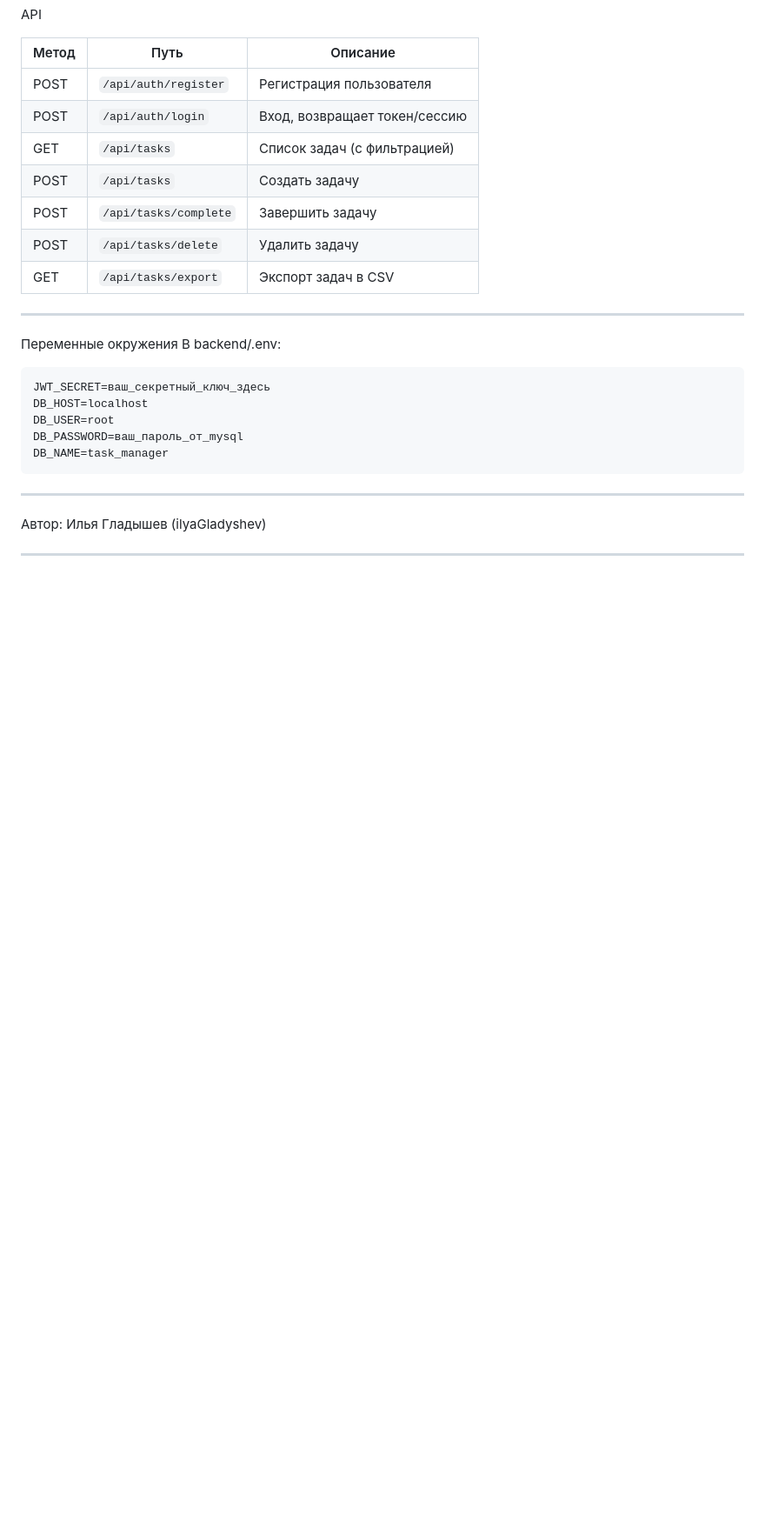
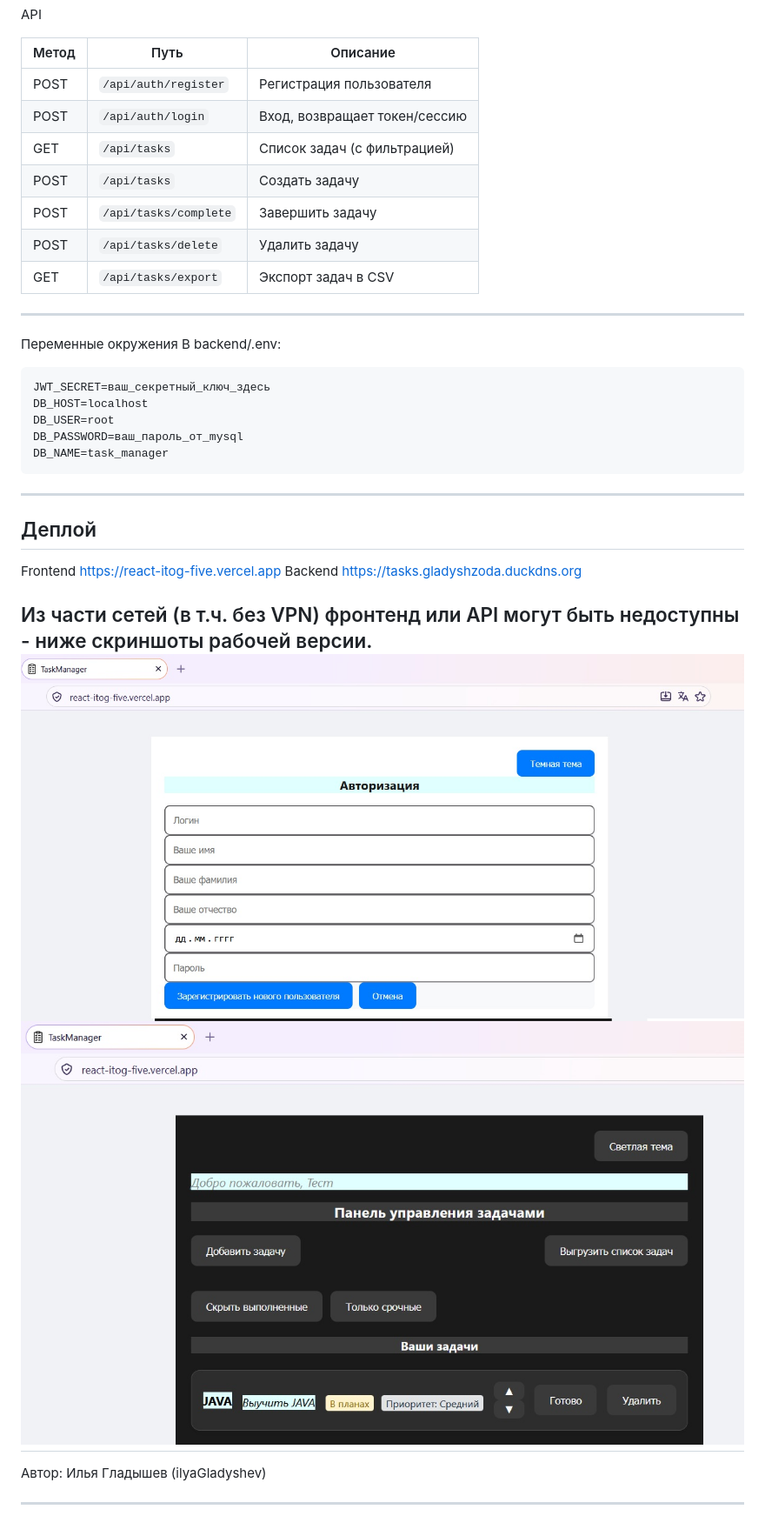
Before and after one commit to ilyaGladyshev/react-itog, a Markdown page: README.md, the part around the change. Shown: that part at 87% size. Rendered like a GitHub page; pictures changed too: assets/Authorization_deploy.jpg (added), assets/Dark_deploy.jpg (added); blank space fills up the shorter version.

````diff
--- a/README.md
+++ b/README.md
@@ -94,6 +94,16 @@ DB_NAME=task_manager
 ```
 ---
 
+## Деплой
+
+Frontend https://react-itog-five.vercel.app
+Backend https://tasks.gladyshzoda.duckdns.org
+
+Из части сетей (в т.ч. без VPN) фронтенд или API могут быть недоступны - ниже скриншоты рабочей версии.
+![Авторизация деплой](assets/Authorization_deploy.jpg)
+![Тёмная тема деплой](assets/Dark_deploy.jpg)
+---
+
 Автор: Илья Гладышев (ilyaGladyshev)
 
 ---
````
